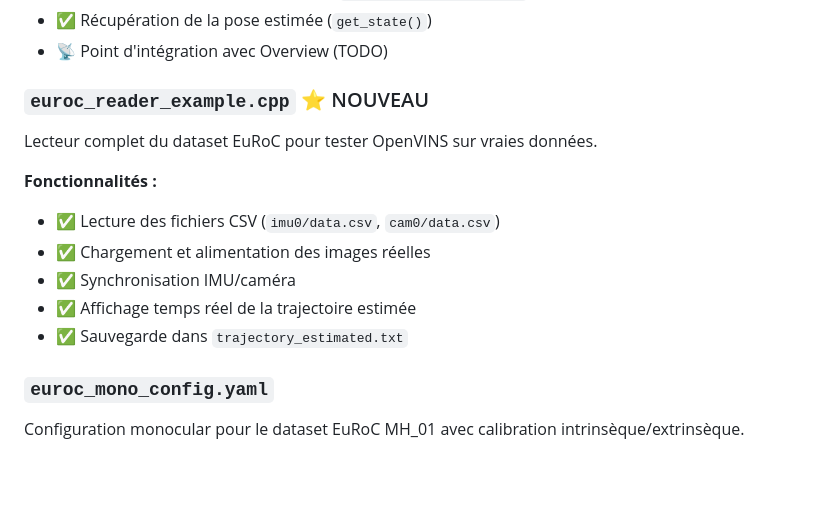
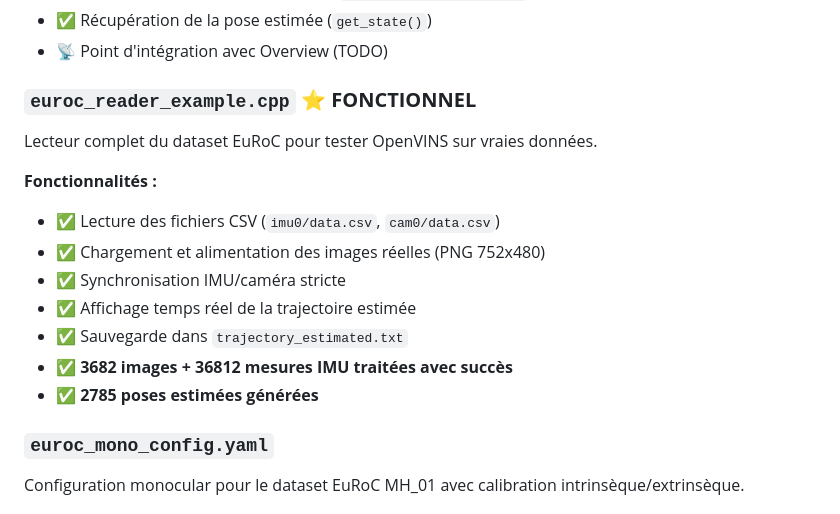
Before and after one commit to rpng/open_vins, a Markdown page: examples_integration/README.md, the part around the change. Rendered like a GitHub page; blank space fills up the shorter version.

Commit message:
docs: update README with euroc_reader success metrics

```diff
--- a/examples_integration/README.md
+++ b/examples_integration/README.md
@@ -12,15 +12,17 @@ Exemple minimal montrant comment utiliser OpenVINS en mode ROS-free.
 - ✅ Récupération de la pose estimée (`get_state()`)
 - 📡 Point d'intégration avec Overview (TODO)
 
-### `euroc_reader_example.cpp` ⭐ NOUVEAU
+### `euroc_reader_example.cpp` ⭐ **FONCTIONNEL**
 Lecteur complet du dataset EuRoC pour tester OpenVINS sur vraies données.
 
 **Fonctionnalités :**
 - ✅ Lecture des fichiers CSV (`imu0/data.csv`, `cam0/data.csv`)
-- ✅ Chargement et alimentation des images réelles
-- ✅ Synchronisation IMU/caméra
+- ✅ Chargement et alimentation des images réelles (PNG 752x480)
+- ✅ Synchronisation IMU/caméra stricte
 - ✅ Affichage temps réel de la trajectoire estimée
 - ✅ Sauvegarde dans `trajectory_estimated.txt`
+- ✅ **3682 images + 36812 mesures IMU traitées avec succès**
+- ✅ **2785 poses estimées générées**
 
 ### `euroc_mono_config.yaml`
 Configuration monocular pour le dataset EuRoC MH_01 avec calibration intrinsèque/extrinsèque.
```
